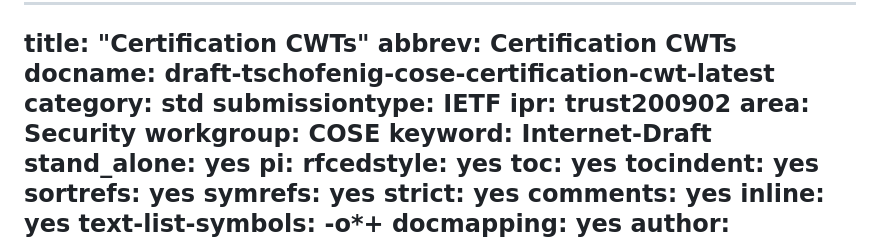
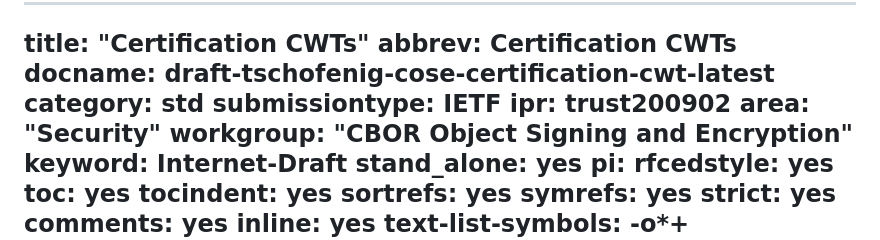
Before and after one commit to hannestschofenig/draft-tschofenig-cose-certification-cwt, a Markdown page: draft-tschofenig-cose-certification-cwt.md, the part around the change. Rendered like a GitHub page.

Commit message:
Automatic update of venue information

```diff
--- a/draft-tschofenig-cose-certification-cwt.md
+++ b/draft-tschofenig-cose-certification-cwt.md
@@ -5,8 +5,8 @@ docname: draft-tschofenig-cose-certification-cwt-latest
 category: std
 submissiontype: IETF
 ipr: trust200902
-area: Security
-workgroup: COSE
+area: "Security"
+workgroup: "CBOR Object Signing and Encryption"
 keyword: Internet-Draft
 stand_alone: yes
 pi:
```
